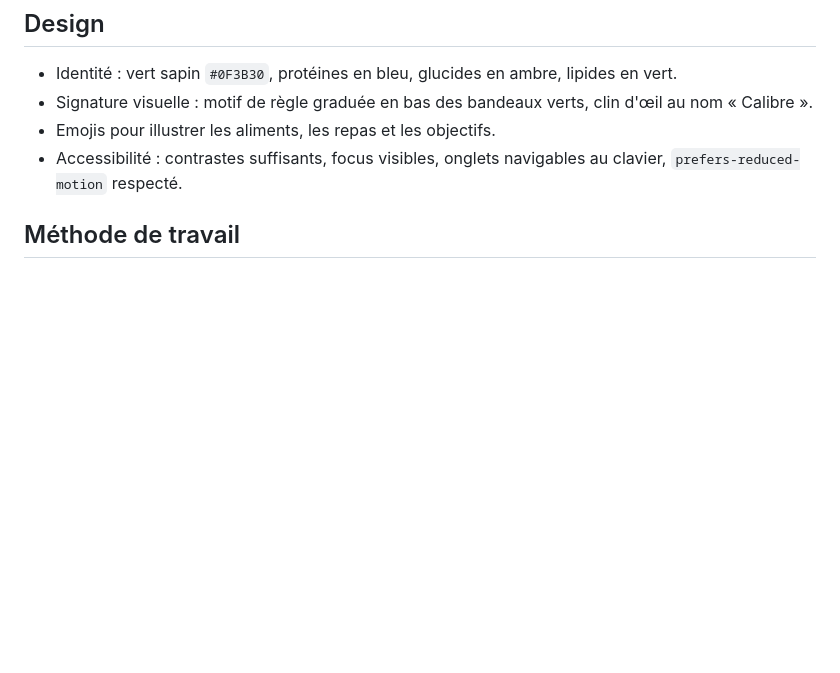
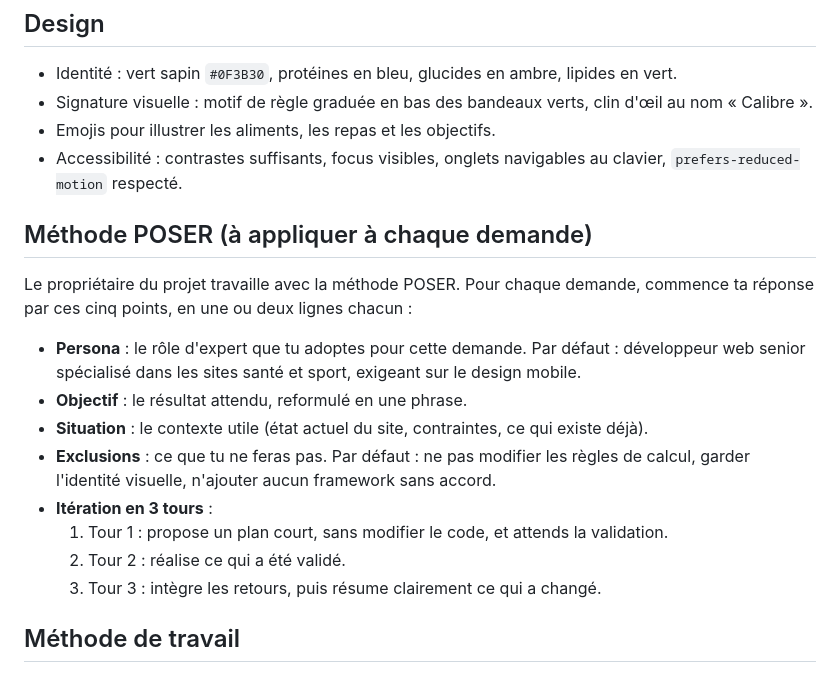
Before and after one commit to ylanmartingorsse-beep/Calibre, a Markdown page: CLAUDE.md, the part around the change. GitHub-like rendering; blank space fills up the shorter version.

Commit message:
Ajoute la méthode POSER à la fiche projet
Co-Authored-By: Claude Opus 5.5 <noreply@anthropic.com>
Claude-Session: https://claude.ai/code/session_01TutgVYjXSBshb9Hf81xTYd

```diff
--- a/CLAUDE.md
+++ b/CLAUDE.md
@@ -53,6 +53,19 @@ Ne pas modifier ces règles sans demande explicite.
 - Emojis pour illustrer les aliments, les repas et les objectifs.
 - Accessibilité : contrastes suffisants, focus visibles, onglets navigables au clavier, `prefers-reduced-motion` respecté.
 
+## Méthode POSER (à appliquer à chaque demande)
+
+Le propriétaire du projet travaille avec la méthode POSER. Pour chaque demande, commence ta réponse par ces cinq points, en une ou deux lignes chacun :
+
+- **Persona** : le rôle d'expert que tu adoptes pour cette demande. Par défaut : développeur web senior spécialisé dans les sites santé et sport, exigeant sur le design mobile.
+- **Objectif** : le résultat attendu, reformulé en une phrase.
+- **Situation** : le contexte utile (état actuel du site, contraintes, ce qui existe déjà).
+- **Exclusions** : ce que tu ne feras pas. Par défaut : ne pas modifier les règles de calcul, garder l'identité visuelle, n'ajouter aucun framework sans accord.
+- **Itération en 3 tours** :
+  1. Tour 1 : propose un plan court, sans modifier le code, et attends la validation.
+  2. Tour 2 : réalise ce qui a été validé.
+  3. Tour 3 : intègre les retours, puis résume clairement ce qui a changé.
+
 ## Méthode de travail
 
 - Avant de valider un changement visible, vérifier le rendu sur mobile (390 px) et sur ordinateur (1366 px), en mode clair et en mode sombre.
```
